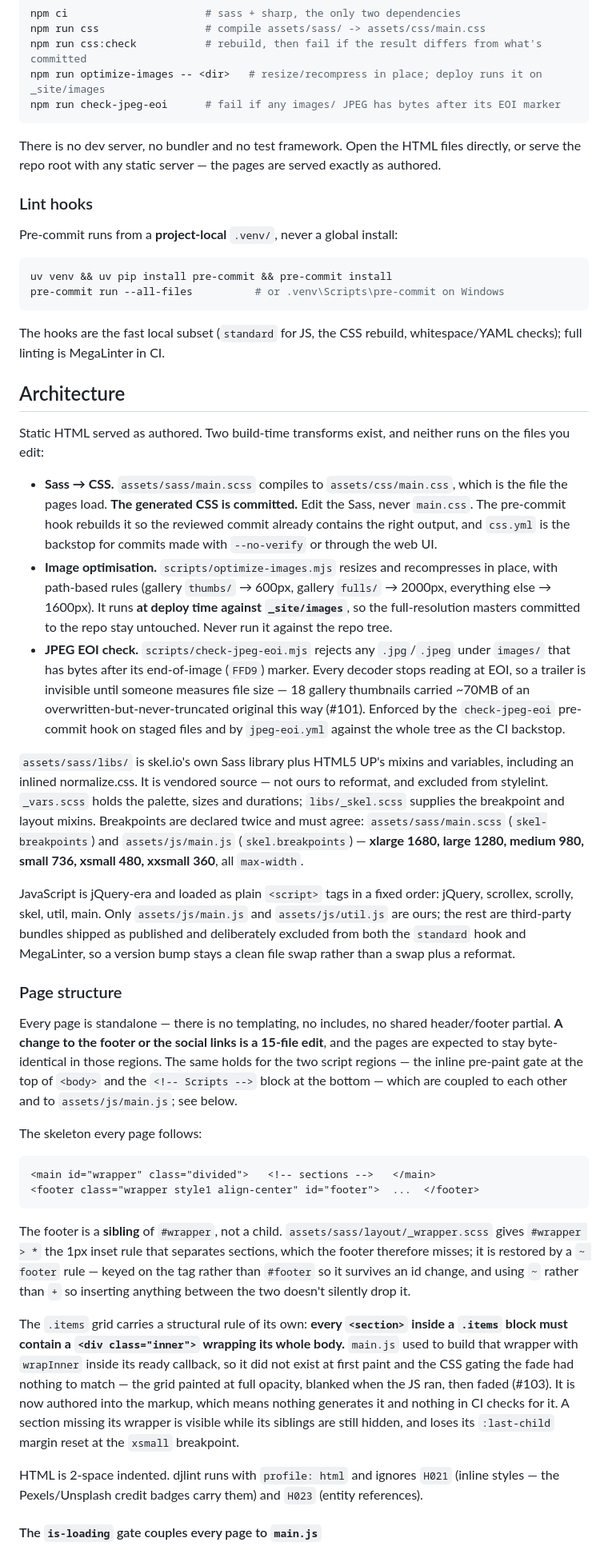
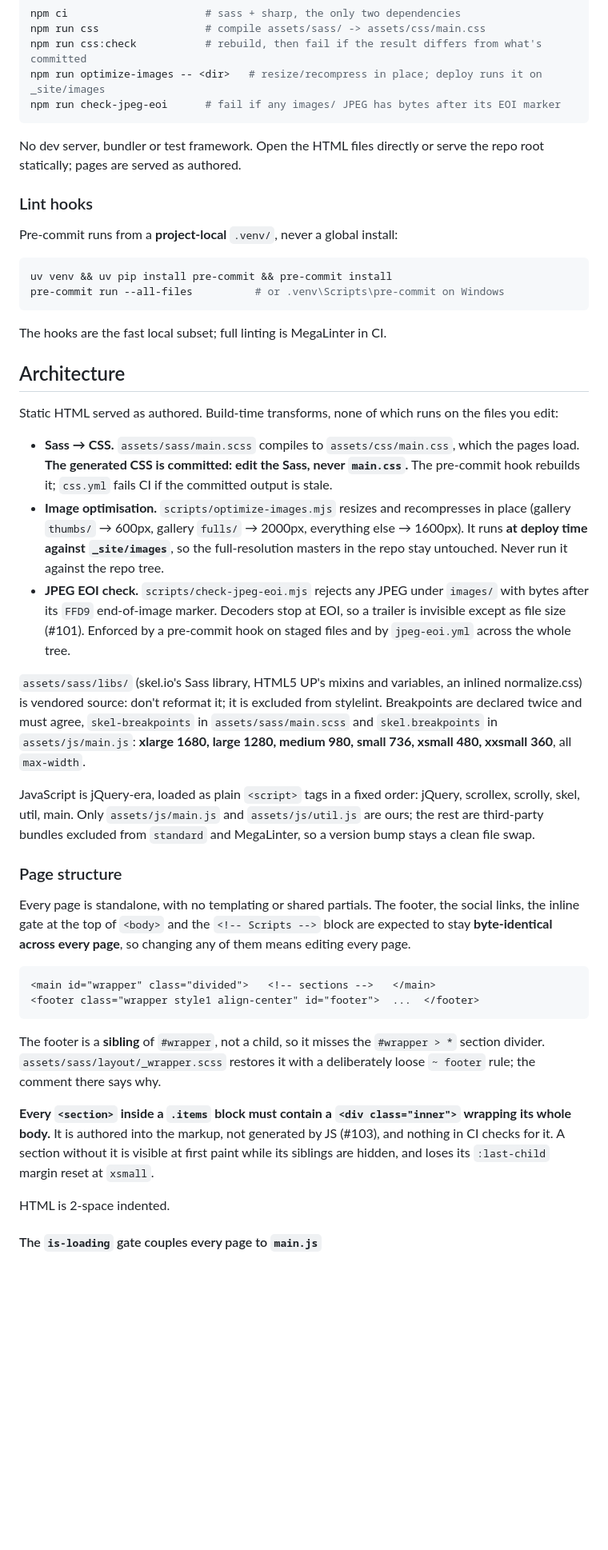
Before and after one commit to laywill/laywill.github.io, a Markdown page: CLAUDE.md, the part around one of its changes. Shown at 80% size. Drawn GitHub-style; blank space fills up the shorter version.

````diff
--- a/CLAUDE.md
+++ b/CLAUDE.md
@@ -58,7 +56,7 @@ npm run optimize-images -- <dir>   # resize/recompress in place; deploy runs it
 npm run check-jpeg-eoi      # fail if any images/ JPEG has bytes after its EOI marker
 ```
 
-There is no dev server, no bundler and no test framework. Open the HTML files directly, or serve the repo root with any static server — the pages are served exactly as authored.
+No dev server, bundler or test framework. Open the HTML files directly or serve the repo root statically; pages are served as authored.
 
 ### Lint hooks
 
@@ -69,36 +67,34 @@ uv venv && uv pip install pre-commit && pre-commit install
 pre-commit run --all-files          # or .venv\Scripts\pre-commit on Windows
 ```
 
-The hooks are the fast local subset (`standard` for JS, the CSS rebuild, whitespace/YAML checks); full linting is MegaLinter in CI.
+The hooks are the fast local subset; full linting is MegaLinter in CI.
 
 ## Architecture
 
-Static HTML served as authored. Two build-time transforms exist, and neither runs on the files you edit:
+Static HTML served as authored. Build-time transforms, none of which runs on the files you edit:
 
-- **Sass → CSS.** `assets/sass/main.scss` compiles to `assets/css/main.css`, which is the file the pages load. **The generated CSS is committed.** Edit the Sass, never `main.css`. The pre-commit hook rebuilds it so the reviewed commit already contains the right output, and `css.yml` is the backstop for commits made with `--no-verify` or through the web UI.
-- **Image optimisation.** `scripts/optimize-images.mjs` resizes and recompresses in place, with path-based rules (gallery `thumbs/` → 600px, gallery `fulls/` → 2000px, everything else → 1600px). It runs **at deploy time against `_site/images`**, so the full-resolution masters committed to the repo stay untouched. Never run it against the repo tree.
-- **JPEG EOI check.** `scripts/check-jpeg-eoi.mjs` rejects any `.jpg`/`.jpeg` under `images/` that has bytes after its end-of-image (`FFD9`) marker. Every decoder stops reading at EOI, so a trailer is invisible until someone measures file size — 18 gallery thumbnails carried ~70MB of an overwritten-but-never-truncated original this way (#101). Enforced by the `check-jpeg-eoi` pre-commit hook on staged files and by `jpeg-eoi.yml` against the whole tree as the CI backstop.
+- **Sass → CSS.** `assets/sass/main.scss` compiles to `assets/css/main.css`, which the pages load. **The generated CSS is committed: edit the Sass, never `main.css`.** The pre-commit hook rebuilds it; `css.yml` fails CI if the committed output is stale.
+- **Image optimisation.** `scripts/optimize-images.mjs` resizes and recompresses in place (gallery `thumbs/` → 600px, gallery `fulls/` → 2000px, everything else → 1600px). It runs **at deploy time against `_site/images`**, so the full-resolution masters in the repo stay untouched. Never run it against the repo tree.
+- **JPEG EOI check.** `scripts/check-jpeg-eoi.mjs` rejects any JPEG under `images/` with bytes after its `FFD9` end-of-image marker. Decoders stop at EOI, so a trailer is invisible except as file size (#101). Enforced by a pre-commit hook on staged files and by `jpeg-eoi.yml` across the whole tree.
 
-`assets/sass/libs/` is skel.io's own Sass library plus HTML5 UP's mixins and variables, including an inlined normalize.css. It is vendored source — not ours to reformat, and excluded from stylelint. `_vars.scss` holds the palette, sizes and durations; `libs/_skel.scss` supplies the breakpoint and layout mixins. Breakpoints are declared twice and must agree: `assets/sass/main.scss` (`skel-breakpoints`) and `assets/js/main.js` (`skel.breakpoints`) — **xlarge 1680, large 1280, medium 980, small 736, xsmall 480, xxsmall 360**, all `max-width`.
+`assets/sass/libs/` (skel.io's Sass library, HTML5 UP's mixins and variables, an inlined normalize.css) is vendored source: don't reformat it; it is excluded from stylelint. Breakpoints are declared twice and must agree, `skel-breakpoints` in `assets/sass/main.scss` and `skel.breakpoints` in `assets/js/main.js`: **xlarge 1680, large 1280, medium 980, small 736, xsmall 480, xxsmall 360**, all `max-width`.
 
-JavaScript is jQuery-era and loaded as plain `<script>` tags in a fixed order: jQuery, scrollex, scrolly, skel, util, main. Only `assets/js/main.js` and `assets/js/util.js` are ours; the rest are third-party bundles shipped as published and deliberately excluded from both the `standard` hook and MegaLinter, so a version bump stays a clean file swap rather than a swap plus a reformat.
+JavaScript is jQuery-era, loaded as plain `<script>` tags in a fixed order: jQuery, scrollex, scrolly, skel, util, main. Only `assets/js/main.js` and `assets/js/util.js` are ours; the rest are third-party bundles excluded from `standard` and MegaLinter, so a version bump stays a clean file swap.
 
 ### Page structure
 
-Every page is standalone — there is no templating, no includes, no shared header/footer partial. **A change to the footer or the social links is a 15-file edit**, and the pages are expected to stay byte-identical in those regions. The same holds for the two script regions — the inline pre-paint gate at the top of `<body>` and the `<!-- Scripts -->` block at the bottom — which are coupled to each other and to `assets/js/main.js`; see below.
-
-The skeleton every page follows:
+Every page is standalone, with no templating or shared partials. The footer, the social links, the inline gate at the top of `<body>` and the `<!-- Scripts -->` block are expected to stay **byte-identical across every page**, so changing any of them means editing every page.
 
 ```html
 <main id="wrapper" class="divided">   <!-- sections -->   </main>
 <footer class="wrapper style1 align-center" id="footer">  ...  </footer>
 ```
 
-The footer is a **sibling** of `#wrapper`, not a child. `assets/sass/layout/_wrapper.scss` gives `#wrapper > *` the 1px inset rule that separates sections, which the footer therefore misses; it is restored by a `~ footer` rule — keyed on the tag rather than `#footer` so it survives an id change, and using `~` rather than `+` so inserting anything between the two doesn't silently drop it.
+The footer is a **sibling** of `#wrapper`, not a child, so it misses the `#wrapper > *` section divider. `assets/sass/layout/_wrapper.scss` restores it with a deliberately loose `~ footer` rule; the comment there says why.
 
-The `.items` grid carries a structural rule of its own: **every `<section>` inside a `.items` block must contain a `<div class="inner">` wrapping its whole body.** `main.js` used to build that wrapper with `wrapInner` inside its ready callback, so it did not exist at first paint and the CSS gating the fade had nothing to match — the grid painted at full opacity, blanked when the JS ran, then faded (#103). It is now authored into the markup, which means nothing generates it and nothing in CI checks for it. A section missing its wrapper is visible while its siblings are still hidden, and loses its `:last-child` margin reset at the `xsmall` breakpoint.
+**Every `<section>` inside a `.items` block must contain a `<div class="inner">` wrapping its whole body.** It is authored into the markup, not generated by JS (#103), and nothing in CI checks for it. A section without it is visible at first paint while its siblings are hidden, and loses its `:last-child` margin reset at `xsmall`.
 
-HTML is 2-space indented. djlint runs with `profile: html` and ignores `H021` (inline styles — the Pexels/Unsplash credit badges carry them) and `H023` (entity references).
+HTML is 2-space indented.
 
 #### The `is-loading` gate couples every page to `main.js`
 
````
Also changed, not shown: other parts of CLAUDE.md (+30 -41 lines).
